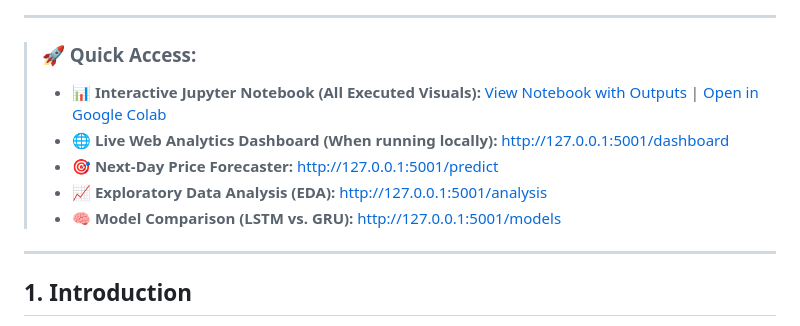
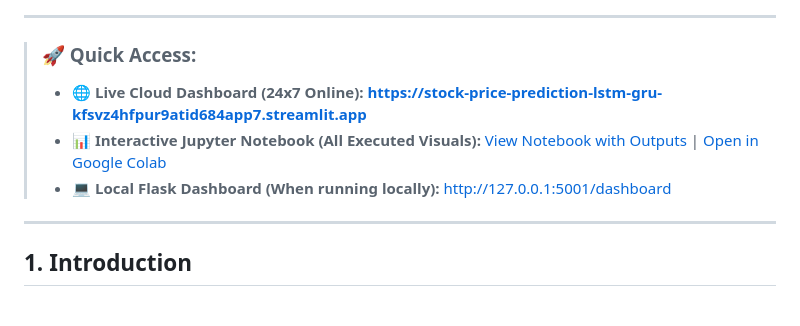
Before and after one commit to koundal-aryan/stock-price-prediction-lstm-gru, a Markdown page: README.md, the part around one of its changes. GitHub-like rendering.

Commit message:
docs: add 24x7 live streamlit cloud dashboard link

```diff
--- a/README.md
+++ b/README.md
@@ -9,11 +9,9 @@
 ---
 
 > ### 🚀 Quick Access:
+> * 🌐 **Live Cloud Dashboard (24x7 Online):** **[https://stock-price-prediction-lstm-gru-kfsvz4hfpur9atid684app7.streamlit.app](https://stock-price-prediction-lstm-gru-kfsvz4hfpur9atid684app7.streamlit.app)**
 > * 📊 **Interactive Jupyter Notebook (All Executed Visuals):** [View Notebook with Outputs](notebooks/stock_prediction_analysis.ipynb) | [Open in Google Colab](https://colab.research.google.com/github/koundal-aryan/stock-price-prediction-lstm-gru/blob/main/notebooks/stock_prediction_analysis.ipynb)
-> * 🌐 **Live Web Analytics Dashboard (When running locally):** [http://127.0.0.1:5001/dashboard](http://127.0.0.1:5001/dashboard)
-> * 🎯 **Next-Day Price Forecaster:** [http://127.0.0.1:5001/predict](http://127.0.0.1:5001/predict)
-> * 📈 **Exploratory Data Analysis (EDA):** [http://127.0.0.1:5001/analysis](http://127.0.0.1:5001/analysis)
-> * 🧠 **Model Comparison (LSTM vs. GRU):** [http://127.0.0.1:5001/models](http://127.0.0.1:5001/models)
+> * 💻 **Local Flask Dashboard (When running locally):** [http://127.0.0.1:5001/dashboard](http://127.0.0.1:5001/dashboard)
 
 ---
 
```
Also changed, not shown: other parts of README.md (+1 -1 lines).
